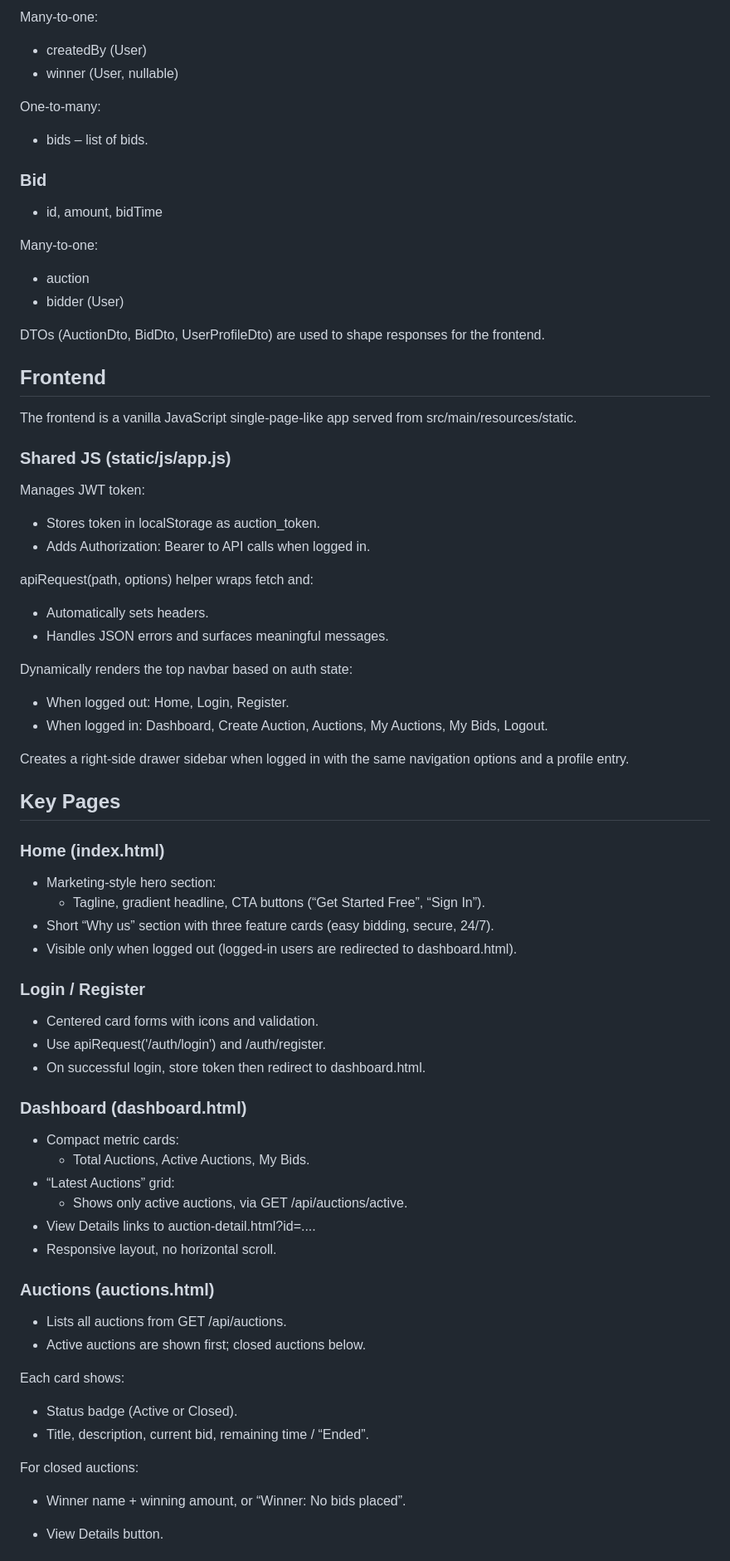
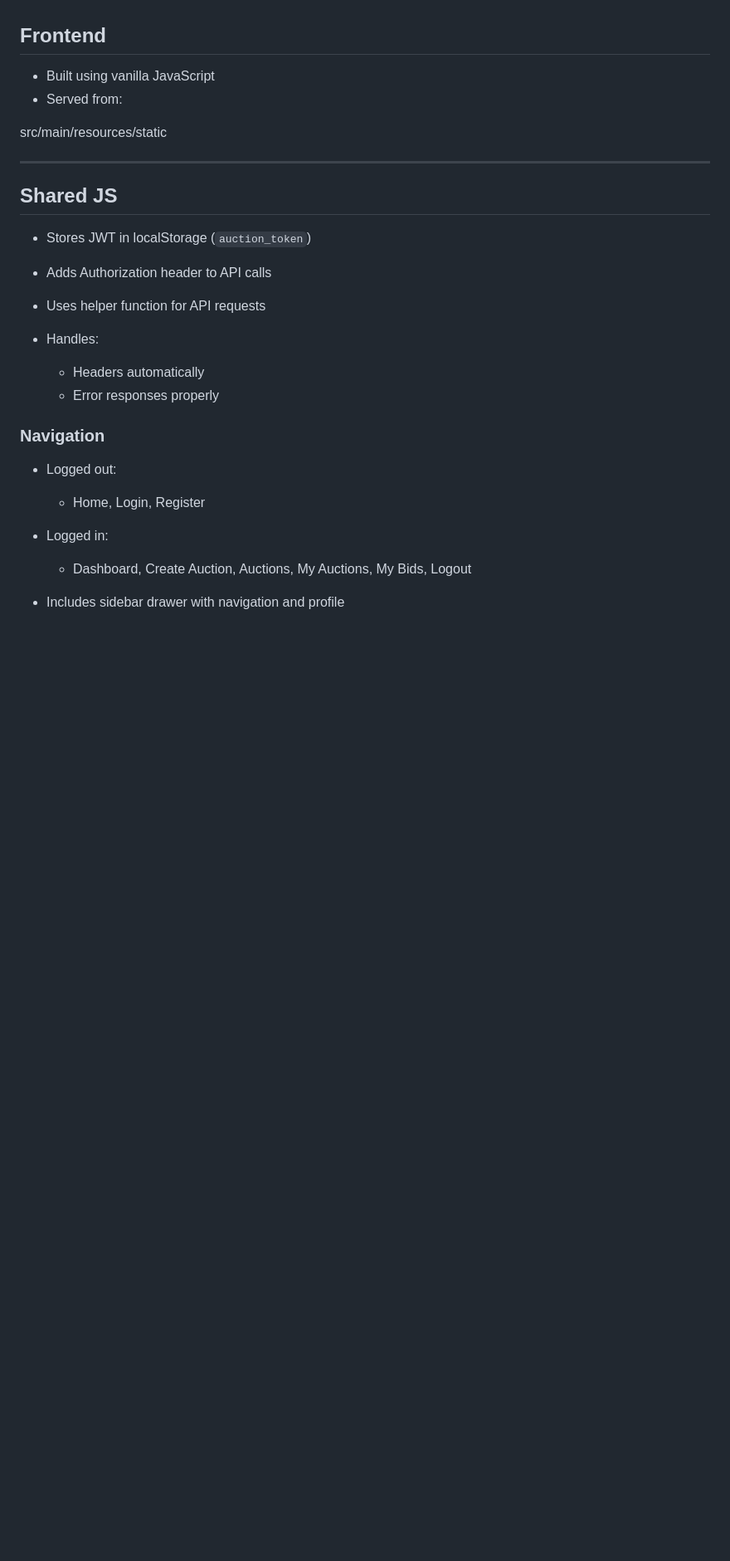
Before and after one commit to IllaVamshi/online_auction_system, a Markdown page: README.md, the part around one of its changes. Shown at 83% size. GitHub-like rendering; blank space fills up the shorter version.

```diff
--- a/README.md
+++ b/README.md
@@ -139,86 +127,35 @@ One-to-many:
-Many-to-one:
-- createdBy (User)
-- winner (User, nullable)
-
-One-to-many:
-- bids – list of bids.
-
-
-### Bid
-
-- id, amount, bidTime
-
-Many-to-one:
-- auction
-- bidder (User)
-
-DTOs (AuctionDto, BidDto, UserProfileDto) are used to shape responses for the frontend.
 
 
 ## Frontend
 
-The frontend is a vanilla JavaScript single-page-like app served from src/main/resources/static.
+- Built using vanilla JavaScript
+- Served from:
 
 
-### Shared JS (static/js/app.js)
-
-Manages JWT token:
-
-- Stores token in localStorage as auction_token.
-- Adds Authorization: Bearer <token> to API calls when logged in.
-
-apiRequest(path, options) helper wraps fetch and:
-
-- Automatically sets headers.
-- Handles JSON errors and surfaces meaningful messages.
-
-Dynamically renders the top navbar based on auth state:
-
-- When logged out: Home, Login, Register.
-- When logged in: Dashboard, Create Auction, Auctions, My Auctions, My Bids, Logout.
-
-Creates a right-side drawer sidebar when logged in with the same navigation options and a profile entry.
+src/main/resources/static
 
 
-## Key Pages
+---
 
-### Home (index.html)
+## Shared JS
 
-- Marketing-style hero section:
-  - Tagline, gradient headline, CTA buttons (“Get Started Free”, “Sign In”).
-- Short “Why us” section with three feature cards (easy bidding, secure, 24/7).
-- Visible only when logged out (logged-in users are redirected to dashboard.html).
+- Stores JWT in localStorage (`auction_token`)
+- Adds Authorization header to API calls
+- Uses helper function for API requests
+
+- Handles:
+  - Headers automatically
+  - Error responses properly
+
+### Navigation
+
+- Logged out:
+  - Home, Login, Register
+
+- Logged in:
+  - Dashboard, Create Auction, Auctions, My Auctions, My Bids, Logout
+
+- Includes sidebar drawer with navigation and profile
 
 
-### Login / Register
 
-- Centered card forms with icons and validation.
-- Use apiRequest('/auth/login') and /auth/register.
-- On successful login, store token then redirect to dashboard.html.
-
-
-### Dashboard (dashboard.html)
-
-- Compact metric cards:
-  - Total Auctions, Active Auctions, My Bids.
-- “Latest Auctions” grid:
-  - Shows only active auctions, via GET /api/auctions/active.
-- View Details links to auction-detail.html?id=....
-- Responsive layout, no horizontal scroll.
-
-
-### Auctions (auctions.html)
-
-- Lists all auctions from GET /api/auctions.
-- Active auctions are shown first; closed auctions below.
-
-Each card shows:
-- Status badge (Active or Closed).
-- Title, description, current bid, remaining time / “Ended”.
-
-For closed auctions:
-- Winner name + winning amount, or “Winner: No bids placed”.
-
-- View Details button.
-
-
```
Also changed, not shown: other parts of README.md (+86 -109 lines).
